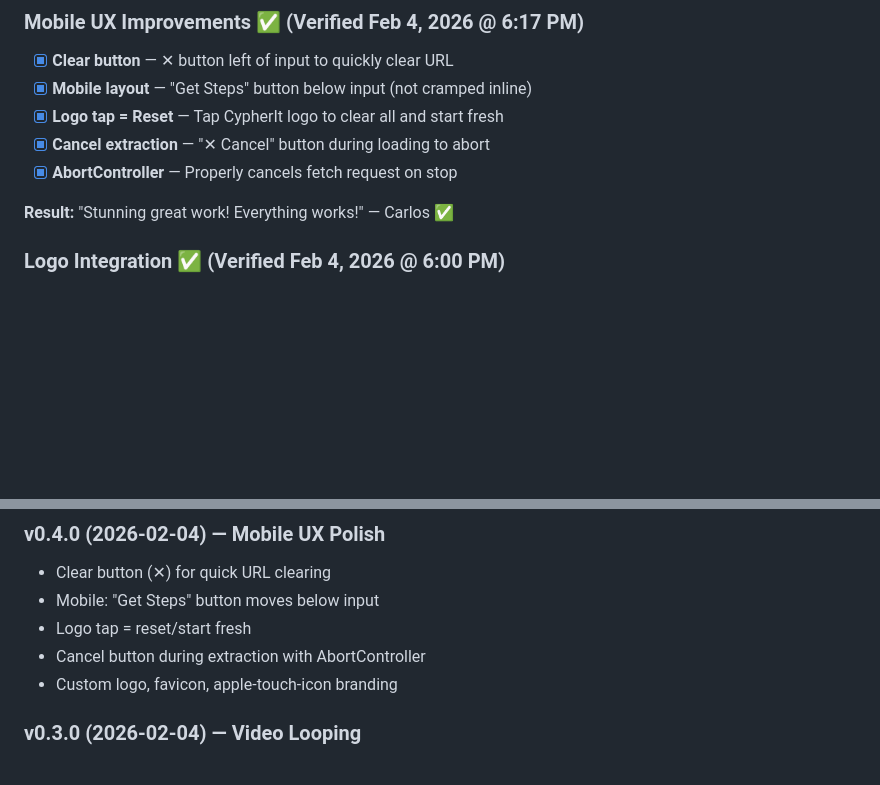
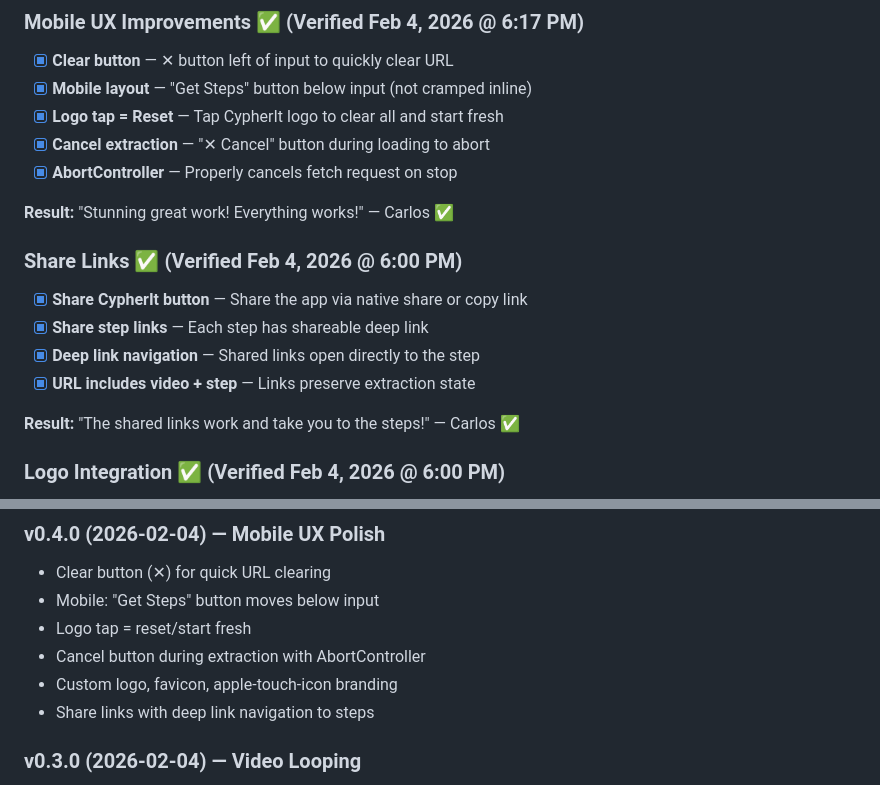
Before and after one commit to cypheritai/cypherit, a Markdown page: CHANGELOG.md, 2 parts joined by grey strips. GitHub-like rendering; blank space fills up the shorter version.

Commit message:
Add share links feature to changelog

```diff
--- a/CHANGELOG.md
+++ b/CHANGELOG.md
@@ -47,6 +47,14 @@
 - [x] **AbortController** — Properly cancels fetch request on stop
 
 **Result:** "Stunning great work! Everything works!" — Carlos ✅
+
+### Share Links ✅ (Verified Feb 4, 2026 @ 6:00 PM)
+- [x] **Share CypherIt button** — Share the app via native share or copy link
+- [x] **Share step links** — Each step has shareable deep link
+- [x] **Deep link navigation** — Shared links open directly to the step
+- [x] **URL includes video + step** — Links preserve extraction state
+
+**Result:** "The shared links work and take you to the steps!" — Carlos ✅
 
 ### Logo Integration ✅ (Verified Feb 4, 2026 @ 6:00 PM)
 - [x] **Header logo** — CypherIt branding image replaces text
@@ -116,6 +124,7 @@ Must pass:
 - Logo tap = reset/start fresh
 - Cancel button during extraction with AbortController
 - Custom logo, favicon, apple-touch-icon branding
+- Share links with deep link navigation to steps
 
 ### v0.3.0 (2026-02-04) — Video Looping
 - Added video looping within step segments
```
